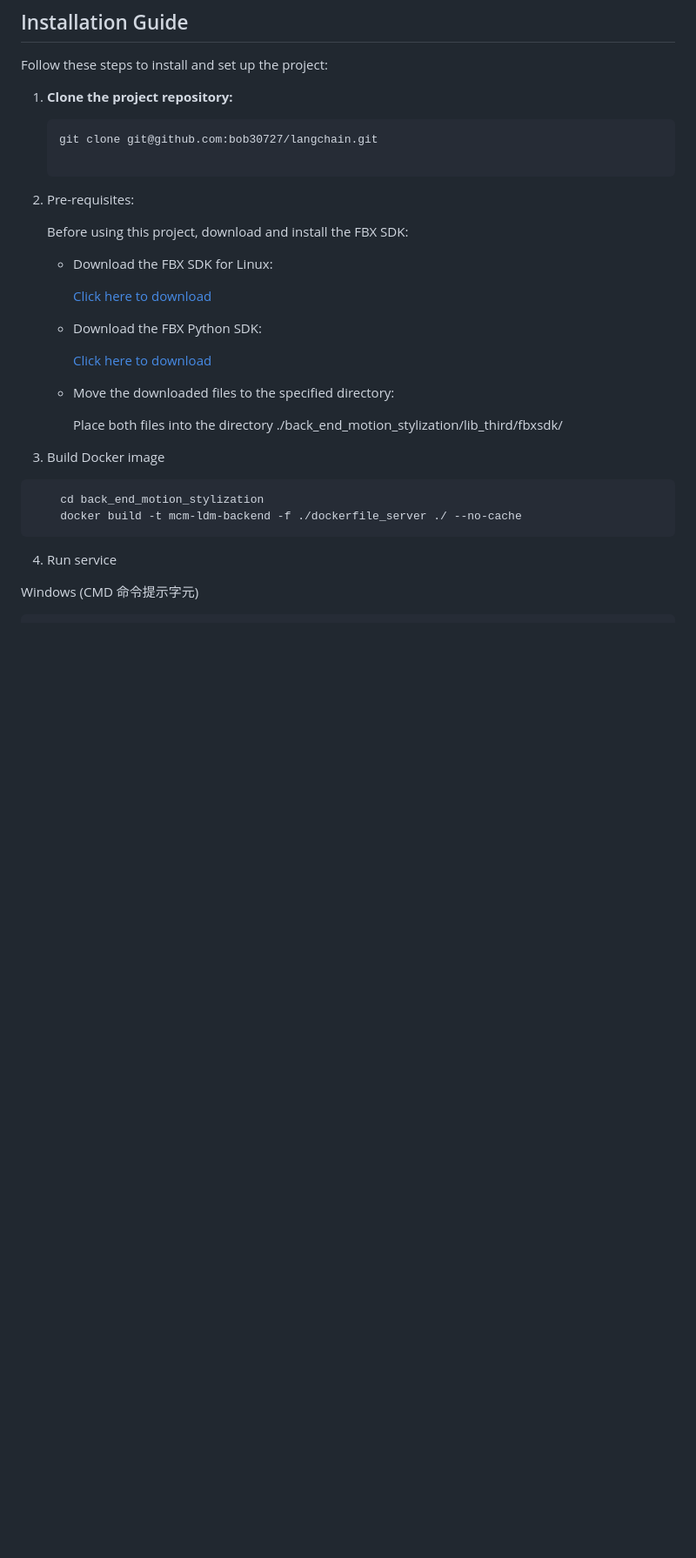
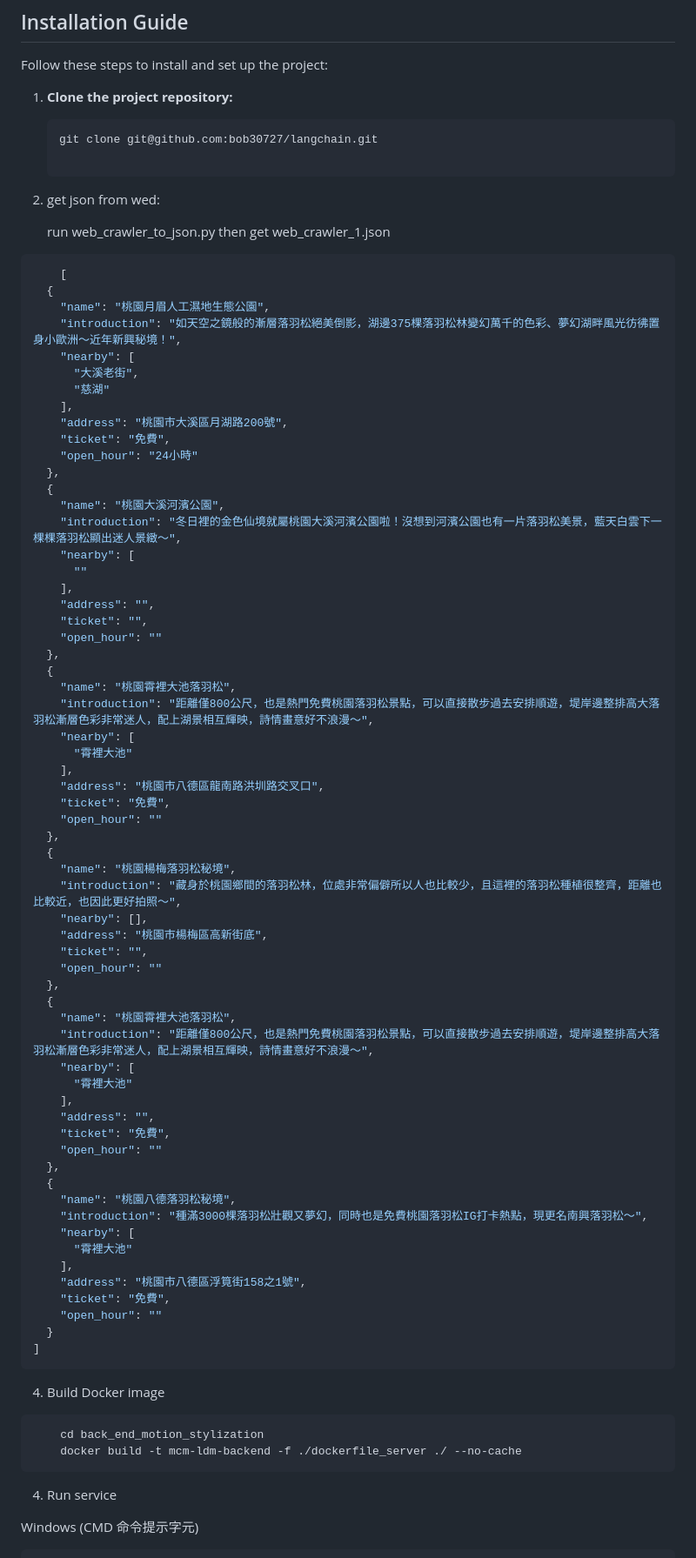
Before and after one commit to bob30727/langchain, a Markdown page: README.md, the part around the change. Shown at 87% size. Rendered like a GitHub page; blank space fills up the shorter version.

````diff
--- a/README.md
+++ b/README.md
@@ -10,23 +10,74 @@ Follow these steps to install and set up the project:
    ```bash
    git clone git@github.com:bob30727/langchain.git
 
-2. Pre-requisites:
+2. get json from wed:
 
-    Before using this project, download and install the FBX SDK:
+    run web_crawler_to_json.py then get web_crawler_1.json
+```bash
+    [
+  {
+    "name": "桃園月眉人工濕地生態公園",
+    "introduction": "如天空之鏡般的漸層落羽松絕美倒影，湖邊375棵落羽松林變幻萬千的色彩、夢幻湖畔風光彷彿置身小歐洲～近年新興秘境！",
+    "nearby": [
+      "大溪老街",
+      "慈湖"
+    ],
+    "address": "桃園市大溪區月湖路200號",
+    "ticket": "免費",
+    "open_hour": "24小時"
+  },
+  {
+    "name": "桃園大溪河濱公園",
+    "introduction": "冬日裡的金色仙境就屬桃園大溪河濱公園啦！沒想到河濱公園也有一片落羽松美景，藍天白雲下一棵棵落羽松顯出迷人景緻～",
+    "nearby": [
+      ""
+    ],
+    "address": "",
+    "ticket": "",
+    "open_hour": ""
+  },
+  {
+    "name": "桃園霄裡大池落羽松",
+    "introduction": "距離僅800公尺，也是熱門免費桃園落羽松景點，可以直接散步過去安排順遊，堤岸邊整排高大落羽松漸層色彩非常迷人，配上湖景相互輝映，詩情畫意好不浪漫～",
+    "nearby": [
+      "霄裡大池"
+    ],
+    "address": "桃園市八德區龍南路洪圳路交叉口",
+    "ticket": "免費",
+    "open_hour": ""
+  },
+  {
+    "name": "桃園楊梅落羽松秘境",
+    "introduction": "藏身於桃園鄉間的落羽松林，位處非常偏僻所以人也比較少，且這裡的落羽松種植很整齊，距離也比較近，也因此更好拍照～",
+    "nearby": [],
+    "address": "桃園市楊梅區高新街底",
+    "ticket": "",
+    "open_hour": ""
+  },
+  {
+    "name": "桃園霄裡大池落羽松",
+    "introduction": "距離僅800公尺，也是熱門免費桃園落羽松景點，可以直接散步過去安排順遊，堤岸邊整排高大落羽松漸層色彩非常迷人，配上湖景相互輝映，詩情畫意好不浪漫～",
+    "nearby": [
+      "霄裡大池"
+    ],
+    "address": "",
+    "ticket": "免費",
+    "open_hour": ""
+  },
+  {
+    "name": "桃園八德落羽松秘境",
+    "introduction": "種滿3000棵落羽松壯觀又夢幻，同時也是免費桃園落羽松IG打卡熱點，現更名南興落羽松～",
+    "nearby": [
+      "霄裡大池"
+    ],
+    "address": "桃園市八德區浮筧街158之1號",
+    "ticket": "免費",
+    "open_hour": ""
+  }
+]
+```
 
-    * Download the FBX SDK for Linux:
-
-        [Click here to download](https://damassets.autodesk.net/content/dam/autodesk/www/files/fbx202037_fbxsdk_gcc_linux.tar.gz)
-
-    * Download the FBX Python SDK:
-
-        [Click here to download](https://damassets.autodesk.net/content/dam/autodesk/www/files/fbx202037_fbxpythonsdk_linux.tar.gz)
-
-    * Move the downloaded files to the specified directory:
-
-        Place both files into the directory ./back_end_motion_stylization/lib_third/fbxsdk/
-
-3. Build Docker image
+4. Build Docker image
 ```bash
     cd back_end_motion_stylization
     docker build -t mcm-ldm-backend -f ./dockerfile_server ./ --no-cache
````
